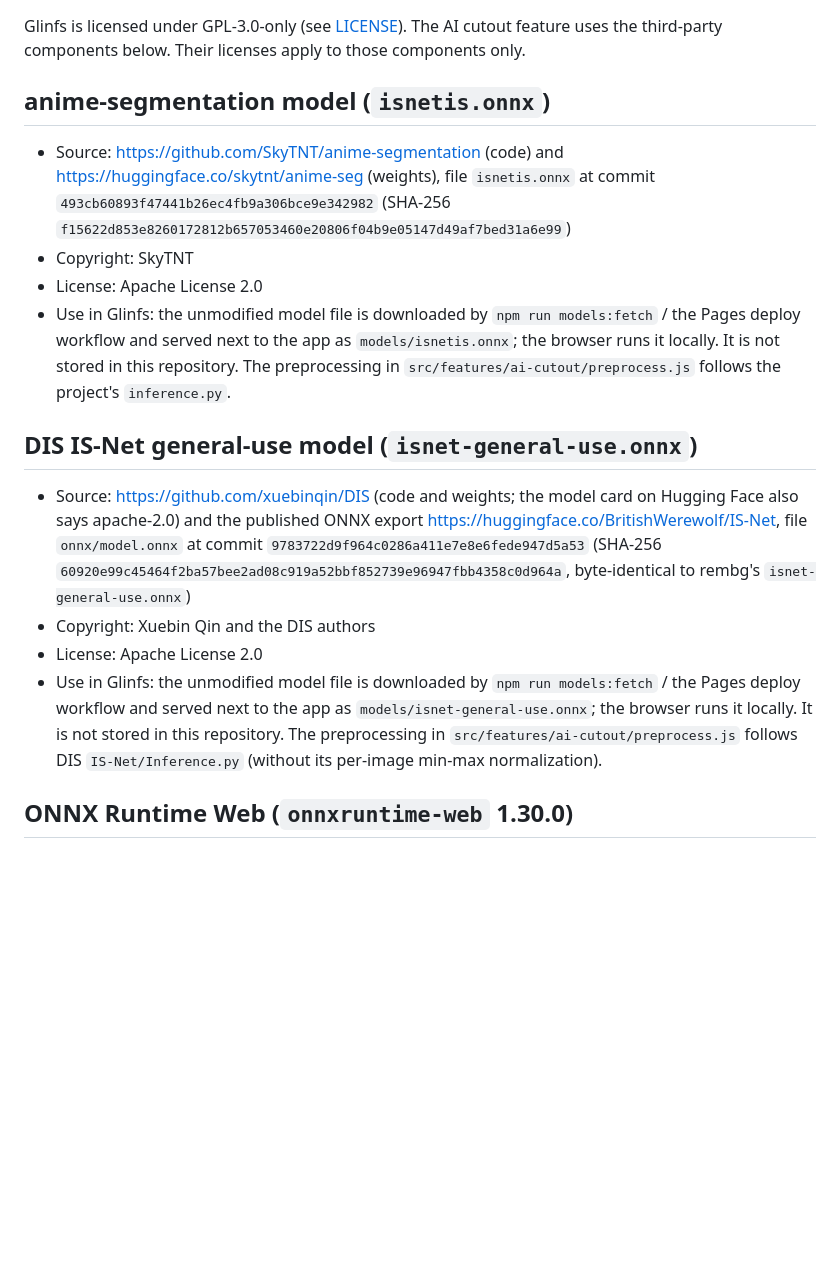
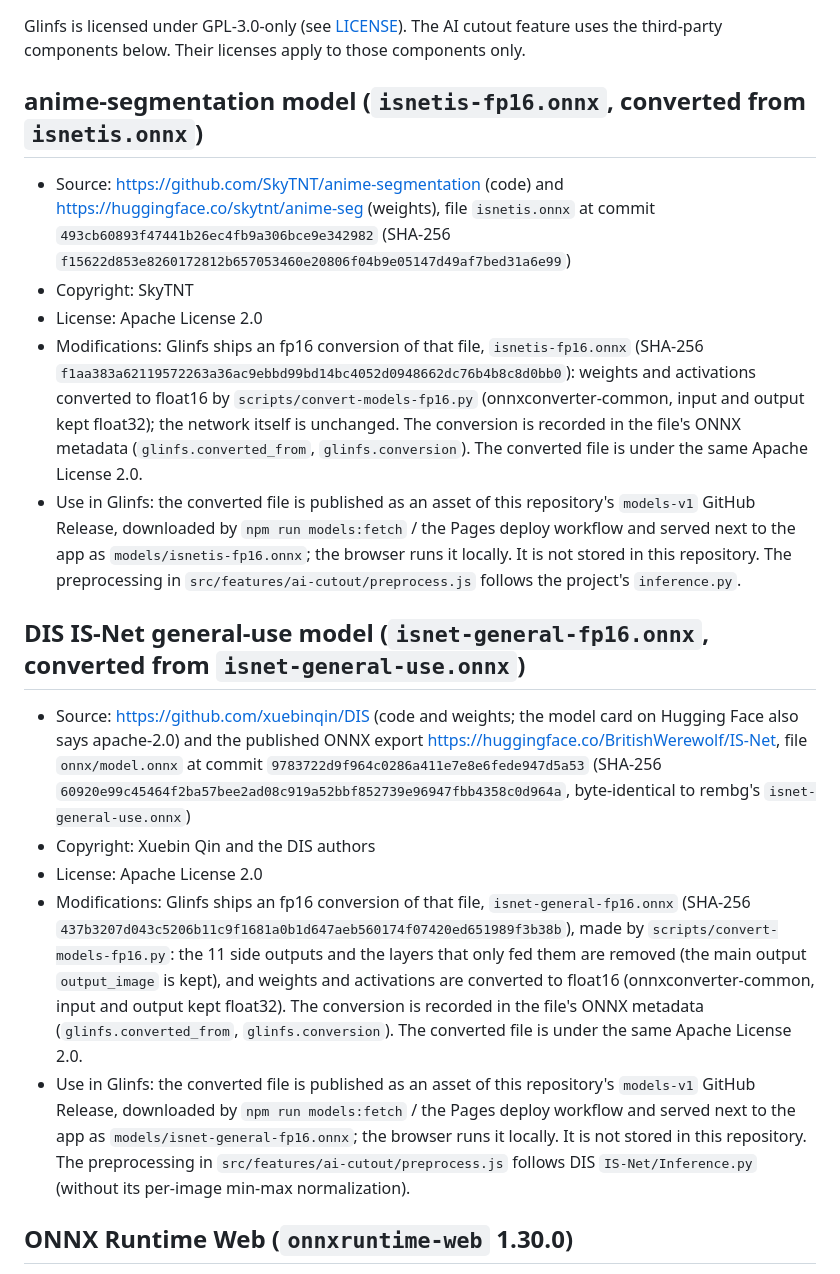
Before and after one commit to dennougorilla/glinfs, a Markdown page: THIRD_PARTY_NOTICES.md, the part around the change. Drawn GitHub-style; blank space fills up the shorter version.

```diff
--- a/THIRD_PARTY_NOTICES.md
+++ b/THIRD_PARTY_NOTICES.md
@@ -4,7 +4,7 @@ Glinfs is licensed under GPL-3.0-only (see [LICENSE](LICENSE)). The AI cutout
 feature uses the third-party components below. Their licenses apply to those
 components only.
 
-## anime-segmentation model (`isnetis.onnx`)
+## anime-segmentation model (`isnetis-fp16.onnx`, converted from `isnetis.onnx`)
 
 - Source: https://github.com/SkyTNT/anime-segmentation (code) and
   https://huggingface.co/skytnt/anime-seg (weights), file `isnetis.onnx` at
@@ -12,13 +12,22 @@ components only.
   (SHA-256 `f15622d853e8260172812b657053460e20806f04b9e05147d49af7bed31a6e99`)
 - Copyright: SkyTNT
 - License: Apache License 2.0
-- Use in Glinfs: the unmodified model file is downloaded by
+- Modifications: Glinfs ships an fp16 conversion of that file,
+  `isnetis-fp16.onnx` (SHA-256
+  `f1aa383a62119572263a36ac9ebbd99bd14bc4052d0948662dc76b4b8c8d0bb0`):
+  weights and activations converted to float16 by
+  `scripts/convert-models-fp16.py` (onnxconverter-common, input and output
+  kept float32); the network itself is unchanged. The conversion is recorded
+  in the file's ONNX metadata (`glinfs.converted_from`, `glinfs.conversion`).
+  The converted file is under the same Apache License 2.0.
+- Use in Glinfs: the converted file is published as an asset of this
+  repository's `models-v1` GitHub Release, downloaded by
   `npm run models:fetch` / the Pages deploy workflow and served next to the
-  app as `models/isnetis.onnx`; the browser runs it locally. It is not stored
-  in this repository. The preprocessing in
+  app as `models/isnetis-fp16.onnx`; the browser runs it locally. It is not
+  stored in this repository. The preprocessing in
   `src/features/ai-cutout/preprocess.js` follows the project's `inference.py`.
 
-## DIS IS-Net general-use model (`isnet-general-use.onnx`)
+## DIS IS-Net general-use model (`isnet-general-fp16.onnx`, converted from `isnet-general-use.onnx`)
 
 - Source: https://github.com/xuebinqin/DIS (code and weights; the model
   card on Hugging Face also says apache-2.0) and the published ONNX export
@@ -28,10 +37,21 @@ components only.
   byte-identical to rembg's `isnet-general-use.onnx`)
 - Copyright: Xuebin Qin and the DIS authors
 - License: Apache License 2.0
-- Use in Glinfs: the unmodified model file is downloaded by
+- Modifications: Glinfs ships an fp16 conversion of that file,
+  `isnet-general-fp16.onnx` (SHA-256
+  `437b3207d043c5206b11c9f1681a0b1d647aeb560174f07420ed651989f3b38b`),
+  made by `scripts/convert-models-fp16.py`: the 11 side outputs and the
+  layers that only fed them are removed (the main output `output_image` is
+  kept), and weights and activations are converted to float16
+  (onnxconverter-common, input and output kept float32). The conversion is
+  recorded in the file's ONNX metadata (`glinfs.converted_from`,
+  `glinfs.conversion`). The converted file is under the same Apache License
+  2.0.
+- Use in Glinfs: the converted file is published as an asset of this
+  repository's `models-v1` GitHub Release, downloaded by
   `npm run models:fetch` / the Pages deploy workflow and served next to the
-  app as `models/isnet-general-use.onnx`; the browser runs it locally. It is
-  not stored in this repository. The preprocessing in
+  app as `models/isnet-general-fp16.onnx`; the browser runs it locally. It
+  is not stored in this repository. The preprocessing in
   `src/features/ai-cutout/preprocess.js` follows DIS `IS-Net/Inference.py`
   (without its per-image min-max normalization).
 
```
Also changed, not shown: README.md (+48 -7 lines).
